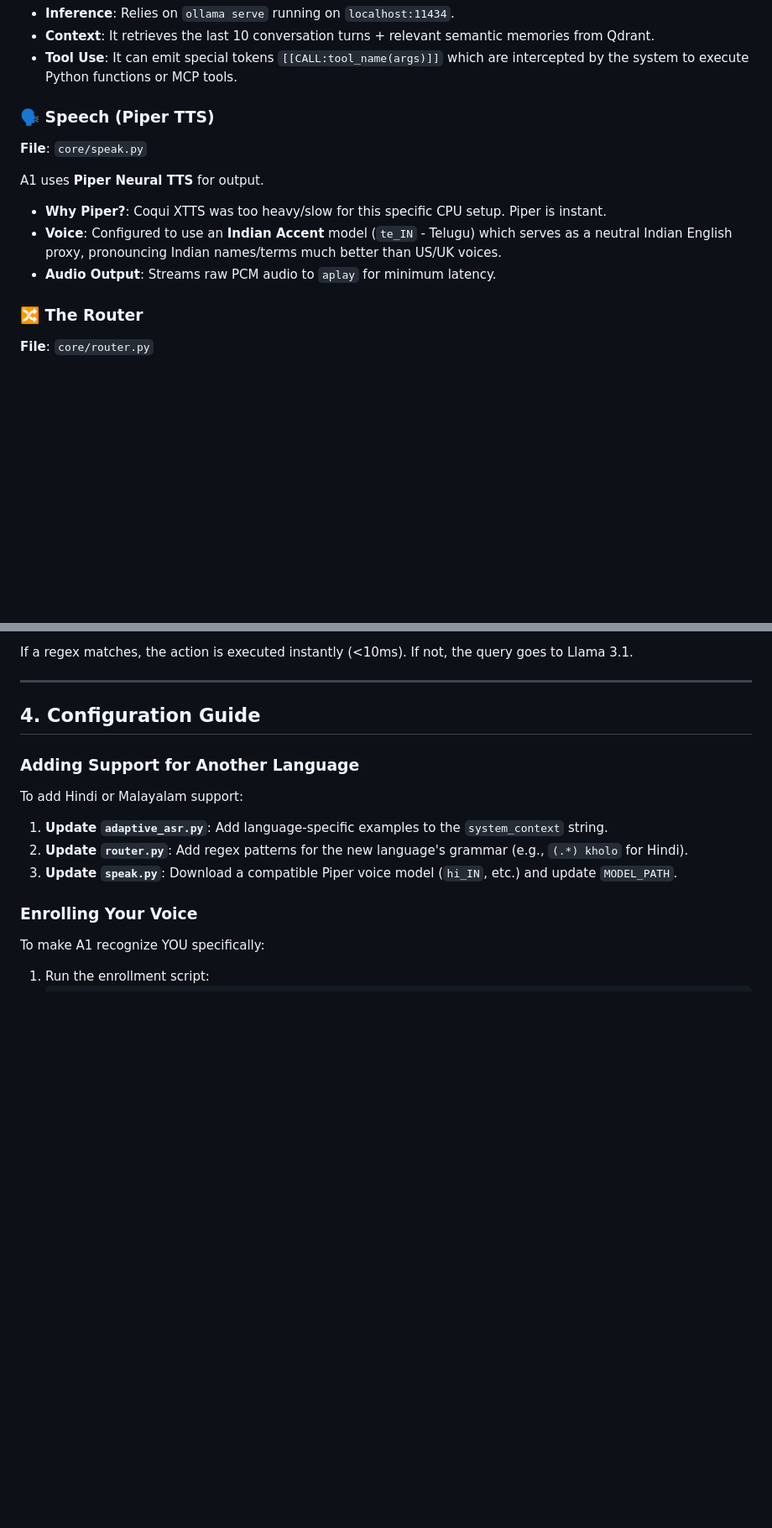
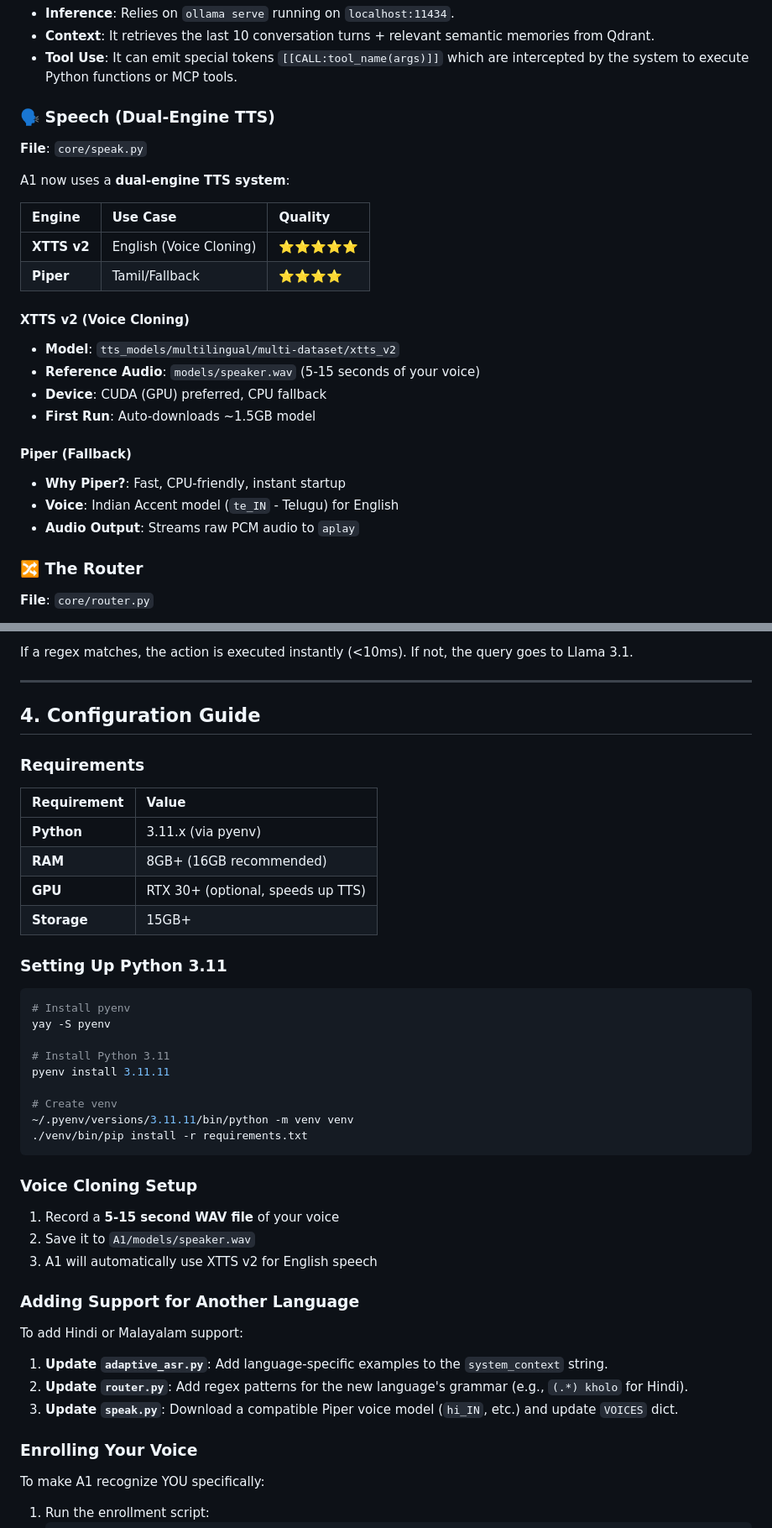
Before and after one commit to mittai17/Project-A1, a Markdown page: DOCUMENTATION.md, 2 parts joined by grey strips. Shown at 84% size. GitHub-like rendering; blank space fills up the shorter version.

Commit message:
docs: update DOCUMENTATION.md for v1.3.0
- Updated version to 1.3.0 (Voice Cloning Beta)
- Added XTTS v2 dual-engine TTS documentation
- Added Python 3.11/pyenv setup instructions
- Added voice cloning setup guide
- Added version history table
- Updated troubleshooting section

````diff
--- a/DOCUMENTATION.md
+++ b/DOCUMENTATION.md
@@ -65,13 +65,26 @@ The "Brain" is an agent powered by **Llama 3.1 8B**.
 -   **Context**: It retrieves the last 10 conversation turns + relevant semantic memories from Qdrant.
 -   **Tool Use**: It can emit special tokens `[[CALL:tool_name(args)]]` which are intercepted by the system to execute Python functions or MCP tools.
 
-### 🗣️ Speech (Piper TTS)
+### 🗣️ Speech (Dual-Engine TTS)
 **File**: `core/speak.py`
 
-A1 uses **Piper Neural TTS** for output.
--   **Why Piper?**: Coqui XTTS was too heavy/slow for this specific CPU setup. Piper is instant.
--   **Voice**: Configured to use an **Indian Accent** model (`te_IN` - Telugu) which serves as a neutral Indian English proxy, pronouncing Indian names/terms much better than US/UK voices.
--   **Audio Output**: Streams raw PCM audio to `aplay` for minimum latency.
+A1 now uses a **dual-engine TTS system**:
+
+| Engine | Use Case | Quality |
+| :--- | :--- | :--- |
+| **XTTS v2** | English (Voice Cloning) | ⭐⭐⭐⭐⭐ |
+| **Piper** | Tamil/Fallback | ⭐⭐⭐⭐ |
+
+#### XTTS v2 (Voice Cloning)
+-   **Model**: `tts_models/multilingual/multi-dataset/xtts_v2`
+-   **Reference Audio**: `models/speaker.wav` (5-15 seconds of your voice)
+-   **Device**: CUDA (GPU) preferred, CPU fallback
+-   **First Run**: Auto-downloads ~1.5GB model
+
+#### Piper (Fallback)
+-   **Why Piper?**: Fast, CPU-friendly, instant startup
+-   **Voice**: Indian Accent model (`te_IN` - Telugu) for English
+-   **Audio Output**: Streams raw PCM audio to `aplay`
 
 ### 🔀 The Router
 **File**: `core/router.py`
@@ -87,11 +100,37 @@ If a regex matches, the action is executed instantly (<10ms). If not, the query
 
 ## 4. Configuration Guide
 
+### Requirements
+| Requirement | Value |
+| :--- | :--- |
+| **Python** | 3.11.x (via pyenv) |
+| **RAM** | 8GB+ (16GB recommended) |
+| **GPU** | RTX 30+ (optional, speeds up TTS) |
+| **Storage** | 15GB+ |
+
+### Setting Up Python 3.11
+```bash
+# Install pyenv
+yay -S pyenv
+
+# Install Python 3.11
+pyenv install 3.11.11
+
+# Create venv
+~/.pyenv/versions/3.11.11/bin/python -m venv venv
+./venv/bin/pip install -r requirements.txt
+```
+
+### Voice Cloning Setup
+1. Record a **5-15 second WAV file** of your voice
+2. Save it to `A1/models/speaker.wav`
+3. A1 will automatically use XTTS v2 for English speech
+
 ### Adding Support for Another Language
 To add Hindi or Malayalam support:
 1.  **Update `adaptive_asr.py`**: Add language-specific examples to the `system_context` string.
 2.  **Update `router.py`**: Add regex patterns for the new language's grammar (e.g., `(.*) kholo` for Hindi).
-3.  **Update `speak.py`**: Download a compatible Piper voice model (`hi_IN`, etc.) and update `MODEL_PATH`.
+3.  **Update `speak.py`**: Download a compatible Piper voice model (`hi_IN`, etc.) and update `VOICES` dict.
 
 ### Enrolling Your Voice
 To make A1 recognize YOU specifically:
````
Also changed, not shown: other parts of DOCUMENTATION.md (+20 -5 lines).
